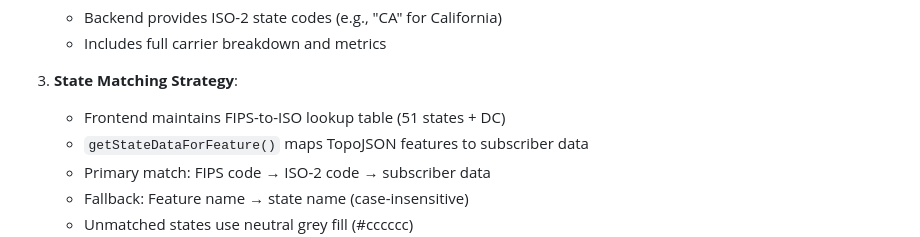
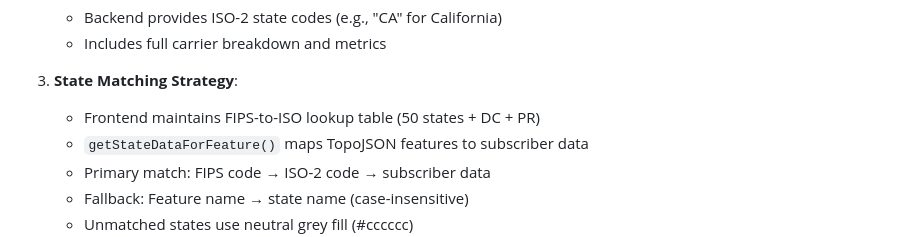
Before and after one commit to findbhavin/dataisbeautiful, a Markdown page: IMPLEMENTATION_SUMMARY.md, the part around the change. Rendered like a GitHub page.

Commit message:
Fix documentation: Correct state count in FIPS mapping description
Co-authored-by: findbhavin <19400906+findbhavin@users.noreply.github.com>

```diff
--- a/IMPLEMENTATION_SUMMARY.md
+++ b/IMPLEMENTATION_SUMMARY.md
@@ -128,7 +128,7 @@ The choropleth map visualization uses the following data flow:
    - Includes full carrier breakdown and metrics
 
 3. **State Matching Strategy**:
-   - Frontend maintains FIPS-to-ISO lookup table (51 states + DC)
+   - Frontend maintains FIPS-to-ISO lookup table (50 states + DC + PR)
    - `getStateDataForFeature()` maps TopoJSON features to subscriber data
    - Primary match: FIPS code → ISO-2 code → subscriber data
    - Fallback: Feature name → state name (case-insensitive)
```
